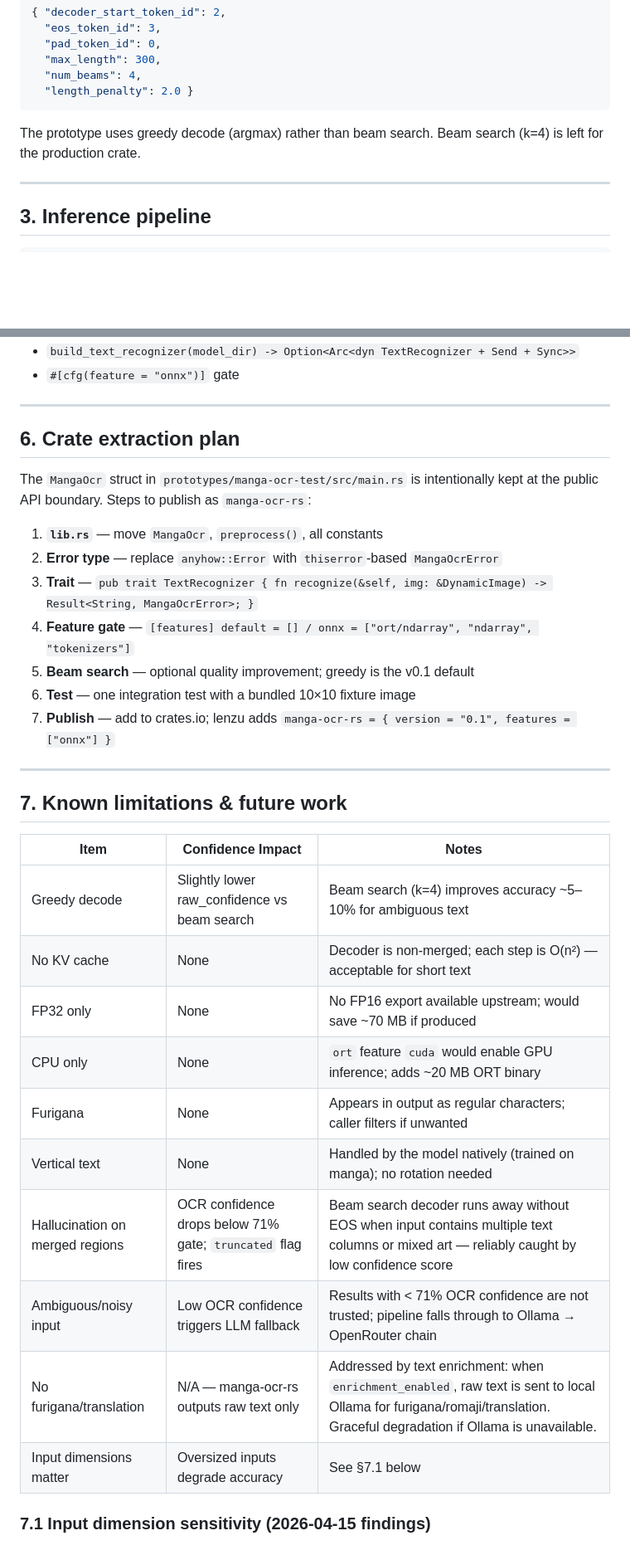
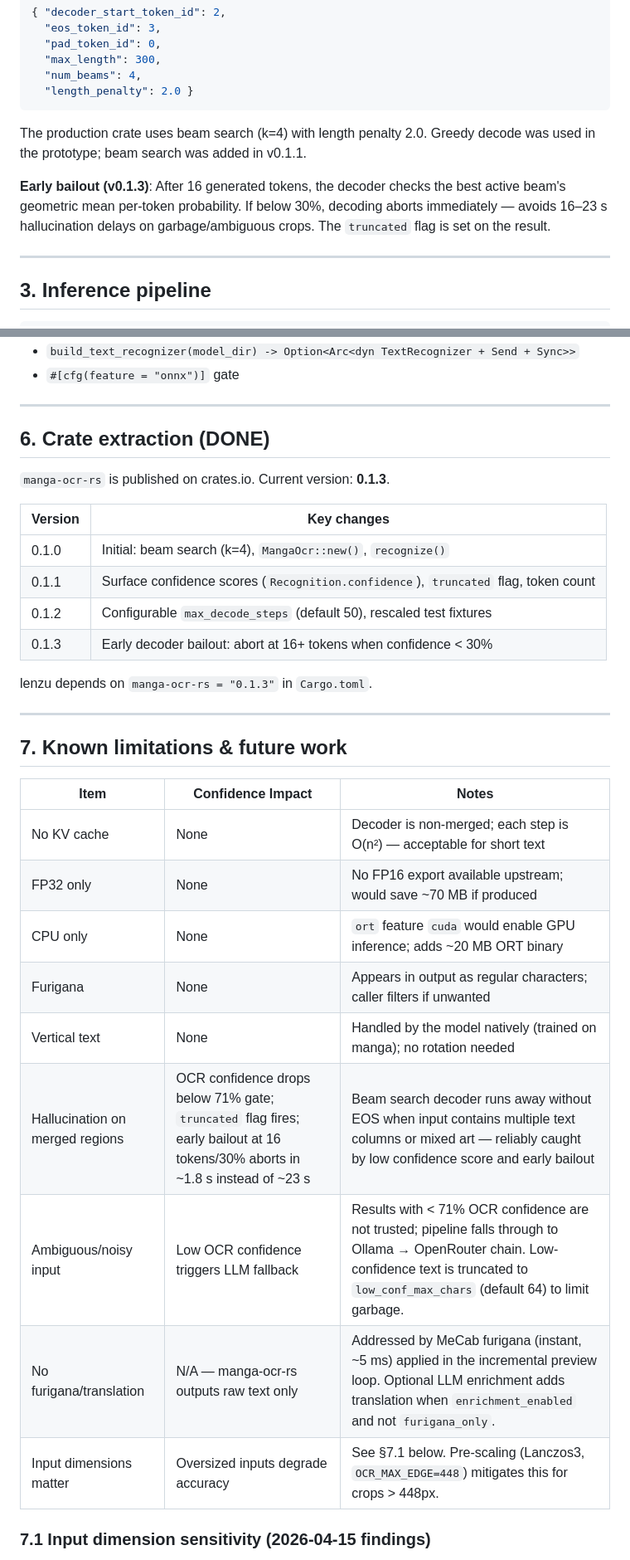
Before and after one commit to HidekiAI/lenzu, a Markdown page: docs/technical-design.manga-ocr.md, 2 parts joined by grey strips. Shown at 83% size. Drawn GitHub-style; blank space fills up the shorter version.

Commit message:
docs: update TDD for bbox refinement, early bailout, incremental rendering
Reflect all recent pipeline changes: IoU clustering with re-detection,
aspect ratio singleton check, right-to-left sort, weak box drop, early
decoder bailout (0.1.3), pre-scaling crops, configurable truncation,
resilient array parsing, incremental HUD previews with MeCab furigana,
debug file documentation, mecab_overwrite mode, companion crate versions.

````diff
--- a/docs/technical-design.manga-ocr.md
+++ b/docs/technical-design.manga-ocr.md
@@ -62,8 +62,13 @@ From `generation_config.json`:
   "length_penalty": 2.0 }
 ```
 
-The prototype uses greedy decode (argmax) rather than beam search.
-Beam search (k=4) is left for the production crate.
+The production crate uses beam search (k=4) with length penalty 2.0.
+Greedy decode was used in the prototype; beam search was added in v0.1.1.
+
+**Early bailout (v0.1.3)**: After 16 generated tokens, the decoder checks
+the best active beam's geometric mean per-token probability. If below 30%,
+decoding aborts immediately — avoids 16–23 s hallucination delays on
+garbage/ambiguous crops. The `truncated` flag is set on the result.
 
 ---
 
@@ -188,18 +193,18 @@ lenzu/src/ocr/
 
 ---
 
-## 6. Crate extraction plan
+## 6. Crate extraction (DONE)
 
-The `MangaOcr` struct in `prototypes/manga-ocr-test/src/main.rs` is intentionally
-kept at the public API boundary.  Steps to publish as `manga-ocr-rs`:
+`manga-ocr-rs` is published on crates.io. Current version: **0.1.3**.
 
-1. **`lib.rs`** — move `MangaOcr`, `preprocess()`, all constants
-2. **Error type** — replace `anyhow::Error` with `thiserror`-based `MangaOcrError`
-3. **Trait** — `pub trait TextRecognizer { fn recognize(&self, img: &DynamicImage) -> Result<String, MangaOcrError>; }`
-4. **Feature gate** — `[features] default = [] / onnx = ["ort/ndarray", "ndarray", "tokenizers"]`
-5. **Beam search** — optional quality improvement; greedy is the v0.1 default
-6. **Test** — one integration test with a bundled 10×10 fixture image
-7. **Publish** — add to crates.io; lenzu adds `manga-ocr-rs = { version = "0.1", features = ["onnx"] }`
+| Version | Key changes |
+|---------|-------------|
+| 0.1.0 | Initial: beam search (k=4), `MangaOcr::new()`, `recognize()` |
+| 0.1.1 | Surface confidence scores (`Recognition.confidence`), `truncated` flag, token count |
+| 0.1.2 | Configurable `max_decode_steps` (default 50), rescaled test fixtures |
+| 0.1.3 | Early decoder bailout: abort at 16+ tokens when confidence < 30% |
+
+lenzu depends on `manga-ocr-rs = "0.1.3"` in `Cargo.toml`.
 
 ---
 
@@ -207,16 +212,15 @@ kept at the public API boundary.  Steps to publish as `manga-ocr-rs`:
 
 | Item | Confidence Impact | Notes |
 |------|-------------------|-------|
-| Greedy decode | Slightly lower raw_confidence vs beam search | Beam search (k=4) improves accuracy ~5–10% for ambiguous text |
 | No KV cache | None | Decoder is non-merged; each step is O(n²) — acceptable for short text |
 | FP32 only | None | No FP16 export available upstream; would save ~70 MB if produced |
 | CPU only | None | `ort` feature `cuda` would enable GPU inference; adds ~20 MB ORT binary |
 | Furigana | None | Appears in output as regular characters; caller filters if unwanted |
 | Vertical text | None | Handled by the model natively (trained on manga); no rotation needed |
-| Hallucination on merged regions | OCR confidence drops below 71% gate; `truncated` flag fires | Beam search decoder runs away without EOS when input contains multiple text columns or mixed art — reliably caught by low confidence score |
-| Ambiguous/noisy input | Low OCR confidence triggers LLM fallback | Results with < 71% OCR confidence are not trusted; pipeline falls through to Ollama → OpenRouter chain |
-| No furigana/translation | N/A — manga-ocr-rs outputs raw text only | Addressed by text enrichment: when `enrichment_enabled`, raw text is sent to local Ollama for furigana/romaji/translation. Graceful degradation if Ollama is unavailable. |
-| Input dimensions matter | Oversized inputs degrade accuracy | See §7.1 below |
+| Hallucination on merged regions | OCR confidence drops below 71% gate; `truncated` flag fires; early bailout at 16 tokens/30% aborts in ~1.8 s instead of ~23 s | Beam search decoder runs away without EOS when input contains multiple text columns or mixed art — reliably caught by low confidence score and early bailout |
+| Ambiguous/noisy input | Low OCR confidence triggers LLM fallback | Results with < 71% OCR confidence are not trusted; pipeline falls through to Ollama → OpenRouter chain. Low-confidence text is truncated to `low_conf_max_chars` (default 64) to limit garbage. |
+| No furigana/translation | N/A — manga-ocr-rs outputs raw text only | Addressed by MeCab furigana (instant, ~5 ms) applied in the incremental preview loop. Optional LLM enrichment adds translation when `enrichment_enabled` and not `furigana_only`. |
+| Input dimensions matter | Oversized inputs degrade accuracy | See §7.1 below. Pre-scaling (Lanczos3, `OCR_MAX_EDGE=448`) mitigates this for crops > 448px. |
 
 ### 7.1 Input dimension sensitivity (2026-04-15 findings)
 
````
